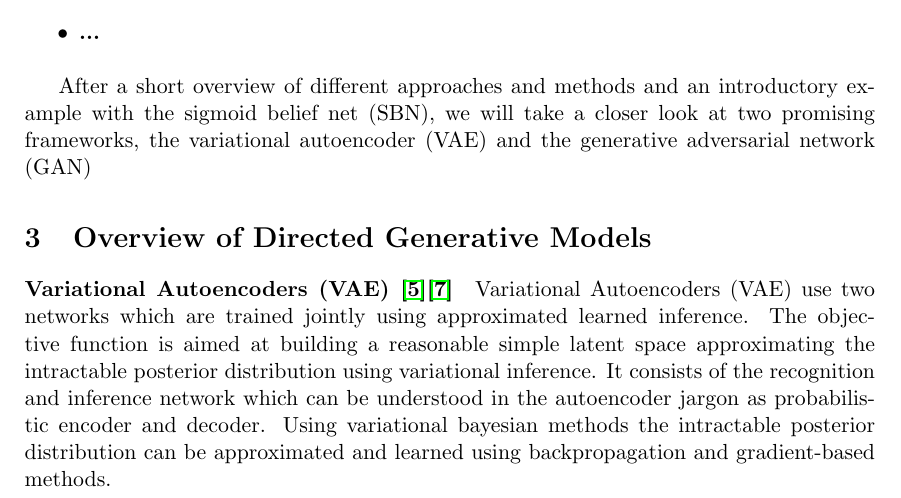
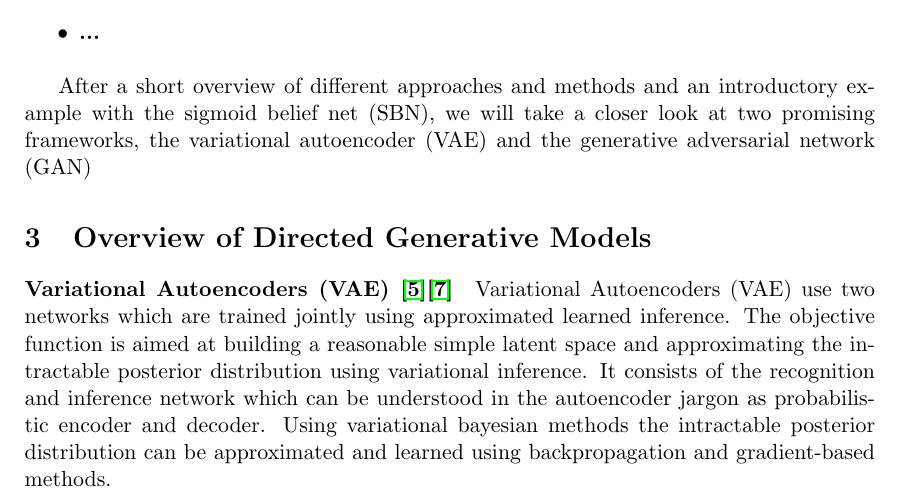
Before and after one commit to Spotlight0xff/deeplearning-seminar, a LaTeX document (paper/paper.tex, which reads paper/chapters/overview.tex): part of page 5 of 14, cut so that both start at the same text. Compiled offline with pdfLaTeX.

Commit message:
add 'and'

```diff
--- a/paper/chapters/overview.tex
+++ b/paper/chapters/overview.tex
@@ -5,7 +5,7 @@
 \paragraph{Variational Autoencoders (VAE) \cite{vae:2013}\cite{rezende:2014}}
 \label{par:overview_vae}
 Variational Autoencoders (VAE) use two networks which are trained jointly using approximated learned inference.
-The objective function is aimed at building a reasonable simple latent space approximating the intractable posterior distribution using variational inference.
+The objective function is aimed at building a reasonable simple latent space and approximating the intractable posterior distribution using variational inference.
 It consists of the recognition and inference network which can be understood in the autoencoder jargon as probabilistic encoder and decoder.
 Using variational bayesian methods the intractable posterior distribution can be approximated and learned using backpropagation and gradient-based methods.
 
```
